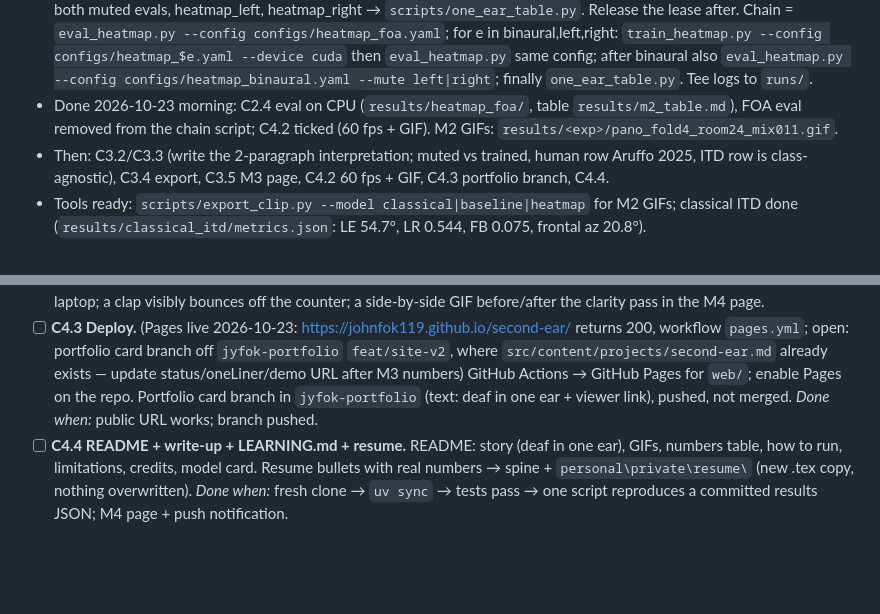
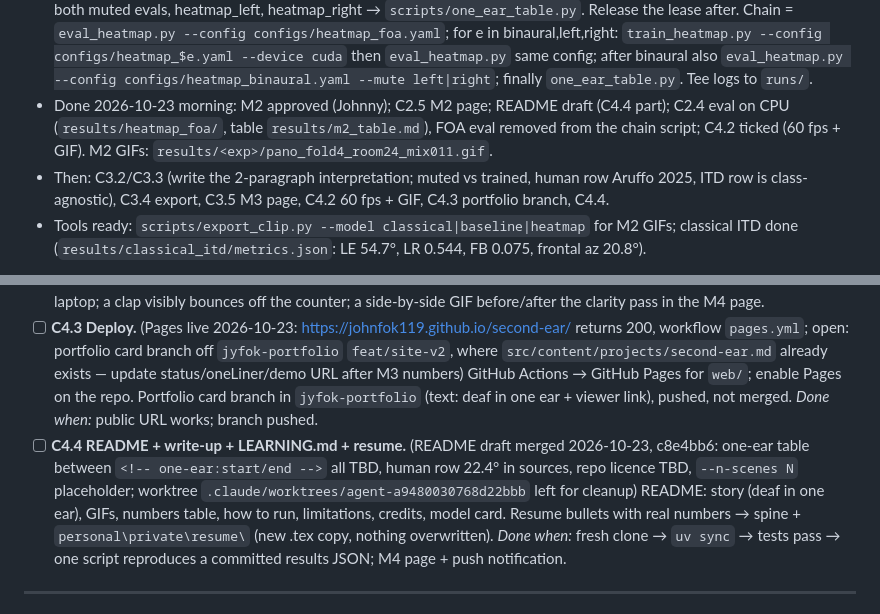
Before and after one commit to JohnFok119/second-ear, a Markdown page: PLAN.md, 2 parts joined by grey strips. GitHub-like rendering; blank space fills up the shorter version.

Commit message:
[DOCS] - resume state: M2 approved, README draft

```diff
--- a/PLAN.md
+++ b/PLAN.md
@@ -30,7 +30,7 @@ model table · M3 one-ear results + coffee-shop scene · M4 viewer live + README
 - GPU: queued behind clicr-upgrade (`node C:\Users\johnn\personal\fleet\lease.mjs status gpu`). Background waiters get reaped under memory pressure: check the lease by hand each turn.
 - When the GPU lease is granted: run `powershell -NoProfile -ExecutionPolicy Bypass -File scripts/run_c3_chain.ps1` in a herdr pane. It: evals heatmap_foa (epoch-39 best.pt) → trains+evals heatmap_binaural, both muted evals, heatmap_left, heatmap_right → `scripts/one_ear_table.py`. Release the lease after.
   Chain = `eval_heatmap.py --config configs/heatmap_foa.yaml`; for e in binaural,left,right: `train_heatmap.py --config configs/heatmap_$e.yaml --device cuda` then `eval_heatmap.py` same config; after binaural also `eval_heatmap.py --config configs/heatmap_binaural.yaml --mute left|right`; finally `one_ear_table.py`. Tee logs to `runs/`.
-- Done 2026-10-23 morning: C2.4 eval on CPU (`results/heatmap_foa/`, table `results/m2_table.md`), FOA eval removed from the chain script; C4.2 ticked (60 fps + GIF). M2 GIFs: `results/<exp>/pano_fold4_room24_mix011.gif`.
+- Done 2026-10-23 morning: M2 approved (Johnny); C2.5 M2 page; README draft (C4.4 part); C2.4 eval on CPU (`results/heatmap_foa/`, table `results/m2_table.md`), FOA eval removed from the chain script; C4.2 ticked (60 fps + GIF). M2 GIFs: `results/<exp>/pano_fold4_room24_mix011.gif`.
 - Then: C3.2/C3.3 (write the 2-paragraph interpretation; muted vs trained, human row Aruffo 2025, ITD row is class-agnostic), C3.4 export, C3.5 M3 page, C4.2 60 fps + GIF, C4.3 portfolio branch, C4.4.
 - Tools ready: `scripts/export_clip.py --model classical|baseline|heatmap` for M2 GIFs; classical ITD done (`results/classical_itd/metrics.json`: LE 54.7°, LR 0.544, FB 0.075, frontal az 20.8°).
 
@@ -106,7 +106,7 @@ model table · M3 one-ear results + coffee-shop scene · M4 viewer live + README
 - [ ] **C4.3 Deploy.** (Pages live 2026-10-23: https://johnfok119.github.io/second-ear/ returns 200, workflow `pages.yml`; open: portfolio card branch off `jyfok-portfolio` `feat/site-v2`, where `src/content/projects/second-ear.md` already exists — update status/oneLiner/demo URL after M3 numbers) GitHub Actions → GitHub Pages for `web/`; enable Pages on the repo. Portfolio card branch in
   `jyfok-portfolio` (text: deaf in one ear + viewer link), pushed, not merged. *Done when:* public URL works; branch
   pushed.
-- [ ] **C4.4 README + write-up + LEARNING.md + resume.** README: story (deaf in one ear), GIFs, numbers table, how to
+- [ ] **C4.4 README + write-up + LEARNING.md + resume.** (README draft merged 2026-10-23, c8e4bb6: one-ear table between `<!-- one-ear:start/end -->` all TBD, human row 22.4° in sources, repo licence TBD, `--n-scenes N` placeholder; worktree `.claude/worktrees/agent-a9480030768d22bbb` left for cleanup) README: story (deaf in one ear), GIFs, numbers table, how to
   run, limitations, credits, model card. Resume bullets with real numbers → spine + `personal\private\resume\`
   (new .tex copy, nothing overwritten). *Done when:* fresh clone → `uv sync` → tests pass → one script reproduces a
   committed results JSON; M4 page + push notification.
```
